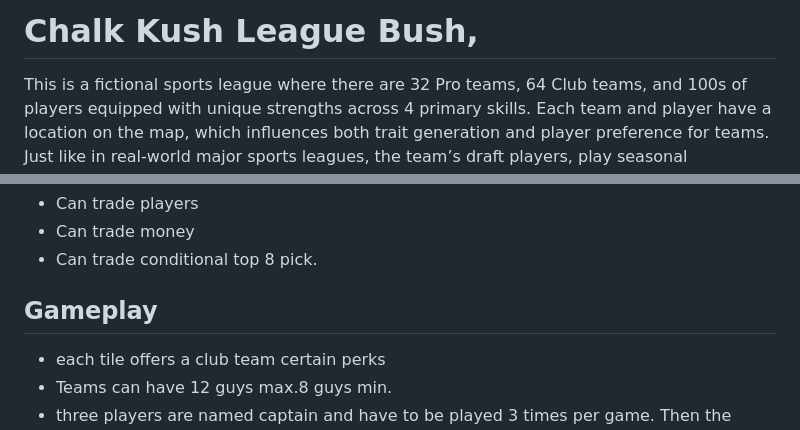
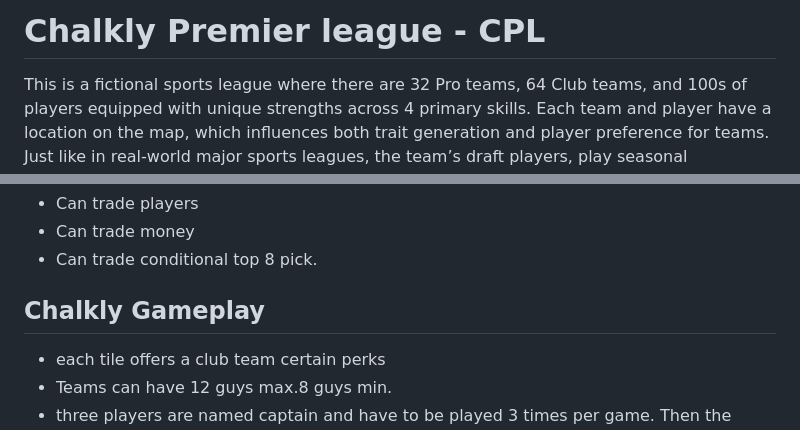
Before and after one commit to joel-day/chalkly-premier-league, a Markdown page: README.md, 2 parts joined by grey strips. Drawn GitHub-style.

```diff
--- a/README.md
+++ b/README.md
@@ -1,4 +1,4 @@
-# Chalk Kush League Bush,
+# Chalkly Premier league - CPL
 
 This is a fictional sports league where there are 32 Pro teams, 64 Club teams, and 100s of players equipped with unique strengths across 4 primary skills. Each team and player have a location on the map, which influences both trait generation and player preference for teams. Just like in real-world major sports leagues, the team’s draft players, play seasonal matchups, and fight for the championship.
 
@@ -48,7 +48,7 @@ The draft occurs in the offseason and considers the custom team and player prefe
 - Can trade money
 - Can trade conditional top 8 pick.
 
-## Gameplay
+## Chalkly Gameplay
 - each tile offers a club team certain perks
 - Teams can have 12 guys max.8 guys min.
 - three players are named captain and have to be played 3 times per game. Then the remaining 5-9 players have to be played at least once, but no more than twice.
```
